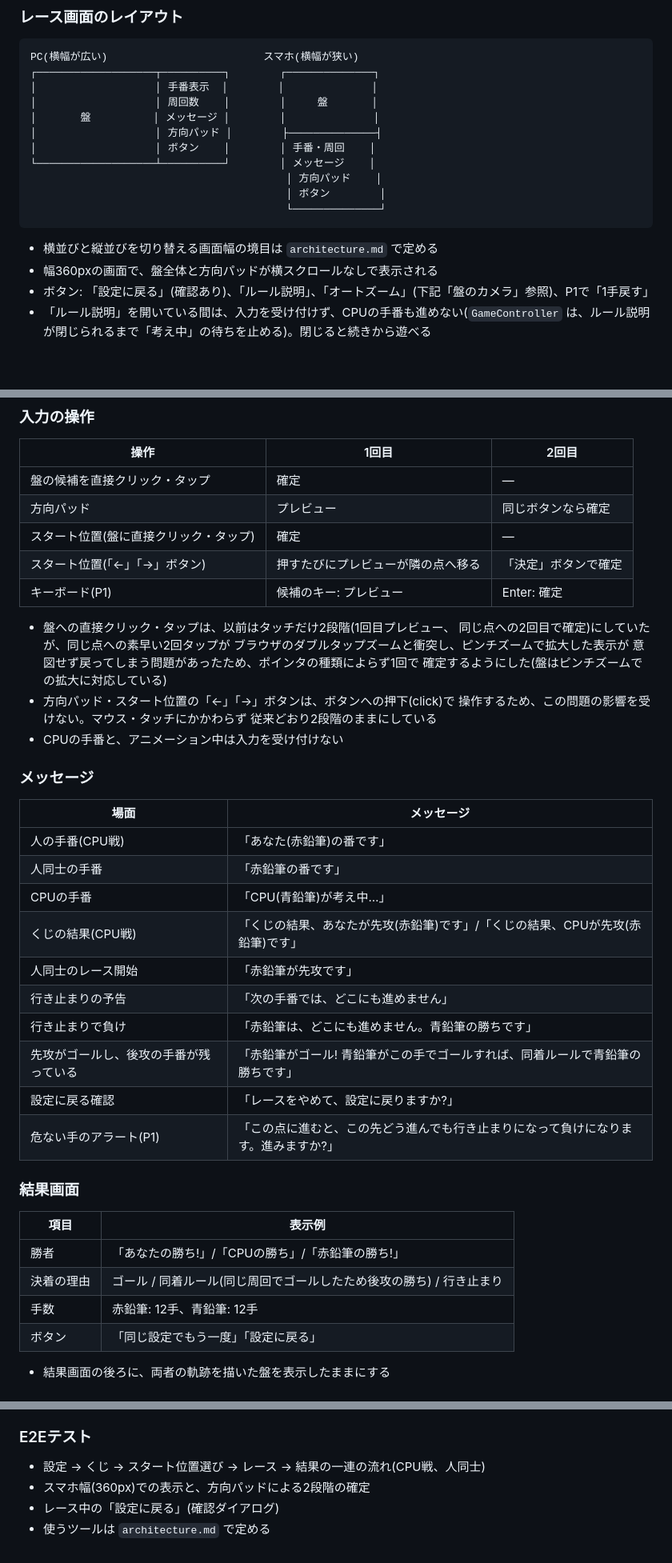
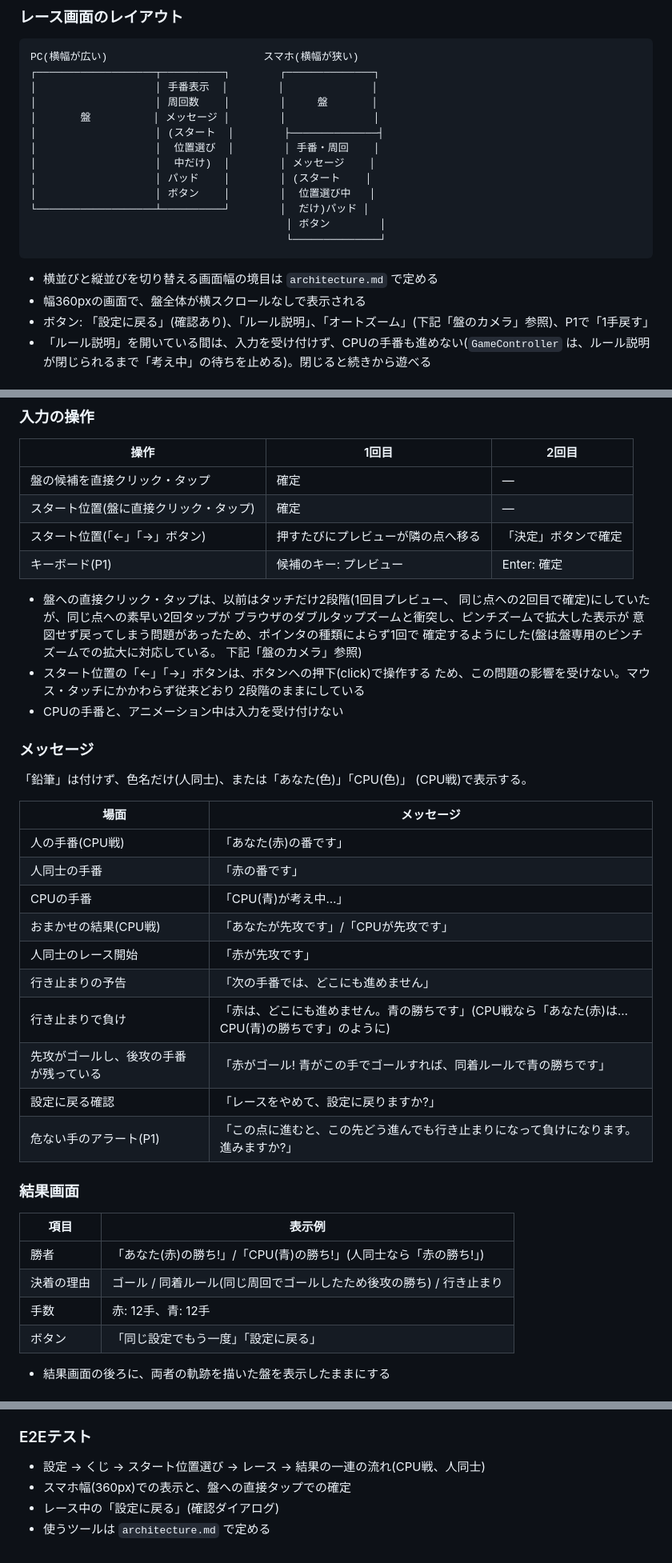
Before and after one commit to nogawa-asase/race-track, a Markdown page: docs/functional-design.md, 3 parts joined by grey strips. Shown at 80% size. Rendered like a GitHub page; blank space fills up the shorter version.

````diff
--- a/docs/functional-design.md
+++ b/docs/functional-design.md
@@ -684,16 +684,18 @@ PC(横幅が広い)                         スマホ(横幅が狭い)
 │                   │ 手番表示  │        │              │
 │                   │ 周回数    │        │     盤       │
 │       盤          │ メッセージ │        │              │
-│                   │ 方向パッド │        ├──────────────┤
-│                   │ ボタン    │        │ 手番・周回    │
-└───────────────────┴──────────┘        │ メッセージ    │
-                                         │ 方向パッド    │
+│                   │ (スタート  │        ├──────────────┤
+│                   │  位置選び  │        │ 手番・周回    │
+│                   │  中だけ)  │        │ メッセージ    │
+│                   │ パッド    │        │ (スタート    │
+│                   │ ボタン    │        │  位置選び中   │
+└───────────────────┴──────────┘        │  だけ)パッド │
                                          │ ボタン        │
                                          └──────────────┘
 ```
 
 - 横並びと縦並びを切り替える画面幅の境目は `architecture.md` で定める
-- 幅360pxの画面で、盤全体と方向パッドが横スクロールなしで表示される
+- 幅360pxの画面で、盤全体が横スクロールなしで表示される
 - ボタン: 「設定に戻る」(確認あり)、「ルール説明」、「オートズーム」(下記「盤のカメラ」参照)、P1で「1手戻す」
 - 「ルール説明」を開いている間は、入力を受け付けず、CPUの手番も進めない(`GameController` は、ルール説明が閉じられるまで「考え中」の待ちを止める)。閉じると続きから遊べる
 
@@ -770,7 +760,6 @@ CSS transform(拡大縮小・平行移動)をかけることで、ズーム・
 | 操作 | 1回目 | 2回目 |
 |------|-------|-------|
 | 盤の候補を直接クリック・タップ | 確定 | — |
-| 方向パッド | プレビュー | 同じボタンなら確定 |
 | スタート位置(盤に直接クリック・タップ) | 確定 | — |
 | スタート位置(「←」「→」ボタン) | 押すたびにプレビューが隣の点へ移る | 「決定」ボタンで確定 |
 | キーボード(P1) | 候補のキー: プレビュー | Enter: 確定 |
@@ -779,24 +768,28 @@ CSS transform(拡大縮小・平行移動)をかけることで、ズーム・
   同じ点への2回目で確定)にしていたが、同じ点への素早い2回タップが
   ブラウザのダブルタップズームと衝突し、ピンチズームで拡大した表示が
   意図せず戻ってしまう問題があったため、ポインタの種類によらず1回で
-  確定するようにした(盤はピンチズームでの拡大に対応している)
-- 方向パッド・スタート位置の「←」「→」ボタンは、ボタンへの押下(click)で
-  操作するため、この問題の影響を受けない。マウス・タッチにかかわらず
-  従来どおり2段階のままにしている
+  確定するようにした(盤は盤専用のピンチズームでの拡大に対応している。
+  下記「盤のカメラ」参照)
+- スタート位置の「←」「→」ボタンは、ボタンへの押下(click)で操作する
+  ため、この問題の影響を受けない。マウス・タッチにかかわらず従来どおり
+  2段階のままにしている
 - CPUの手番と、アニメーション中は入力を受け付けない
 
 ### メッセージ
 
+「鉛筆」は付けず、色名だけ(人同士)、または「あなた(色)」「CPU(色)」
+(CPU戦)で表示する。
+
 | 場面 | メッセージ |
 |------|-----------|
-| 人の手番(CPU戦) | 「あなた(赤鉛筆)の番です」 |
-| 人同士の手番 | 「赤鉛筆の番です」 |
-| CPUの手番 | 「CPU(青鉛筆)が考え中…」 |
-| くじの結果(CPU戦) | 「くじの結果、あなたが先攻(赤鉛筆)です」/「くじの結果、CPUが先攻(赤鉛筆)です」 |
-| 人同士のレース開始 | 「赤鉛筆が先攻です」 |
+| 人の手番(CPU戦) | 「あなた(赤)の番です」 |
+| 人同士の手番 | 「赤の番です」 |
+| CPUの手番 | 「CPU(青)が考え中…」 |
+| おまかせの結果(CPU戦) | 「あなたが先攻です」/「CPUが先攻です」 |
+| 人同士のレース開始 | 「赤が先攻です」 |
 | 行き止まりの予告 | 「次の手番では、どこにも進めません」 |
-| 行き止まりで負け | 「赤鉛筆は、どこにも進めません。青鉛筆の勝ちです」 |
-| 先攻がゴールし、後攻の手番が残っている | 「赤鉛筆がゴール! 青鉛筆がこの手でゴールすれば、同着ルールで青鉛筆の勝ちです」 |
+| 行き止まりで負け | 「赤は、どこにも進めません。青の勝ちです」(CPU戦なら「あなた(赤)は…CPU(青)の勝ちです」のように) |
+| 先攻がゴールし、後攻の手番が残っている | 「赤がゴール! 青がこの手でゴールすれば、同着ルールで青の勝ちです」 |
 | 設定に戻る確認 | 「レースをやめて、設定に戻りますか?」 |
 | 危ない手のアラート(P1) | 「この点に進むと、この先どう進んでも行き止まりになって負けになります。進みますか?」 |
 
@@ -804,9 +797,9 @@ CSS transform(拡大縮小・平行移動)をかけることで、ズーム・
 
 | 項目 | 表示例 |
 |------|--------|
-| 勝者 | 「あなたの勝ち!」/「CPUの勝ち」/「赤鉛筆の勝ち!」 |
+| 勝者 | 「あなた(赤)の勝ち!」/「CPU(青)の勝ち!」(人同士なら「赤の勝ち!」) |
 | 決着の理由 | ゴール / 同着ルール(同じ周回でゴールしたため後攻の勝ち) / 行き止まり |
-| 手数 | 赤鉛筆: 12手、青鉛筆: 12手 |
+| 手数 | 赤: 12手、青: 12手 |
 | ボタン | 「同じ設定でもう一度」「設定に戻る」 |
 
 - 結果画面の後ろに、両者の軌跡を描いた盤を表示したままにする
@@ -891,6 +884,6 @@ CSS transform(拡大縮小・平行移動)をかけることで、ズーム・
 
 ### E2Eテスト
 - 設定 → くじ → スタート位置選び → レース → 結果の一連の流れ(CPU戦、人同士)
-- スマホ幅(360px)での表示と、方向パッドによる2段階の確定
+- スマホ幅(360px)での表示と、盤への直接タップでの確定
 - レース中の「設定に戻る」(確認ダイアログ)
 - 使うツールは `architecture.md` で定める
````
Also changed, not shown: other parts of docs/functional-design.md (+14 -26 lines).
